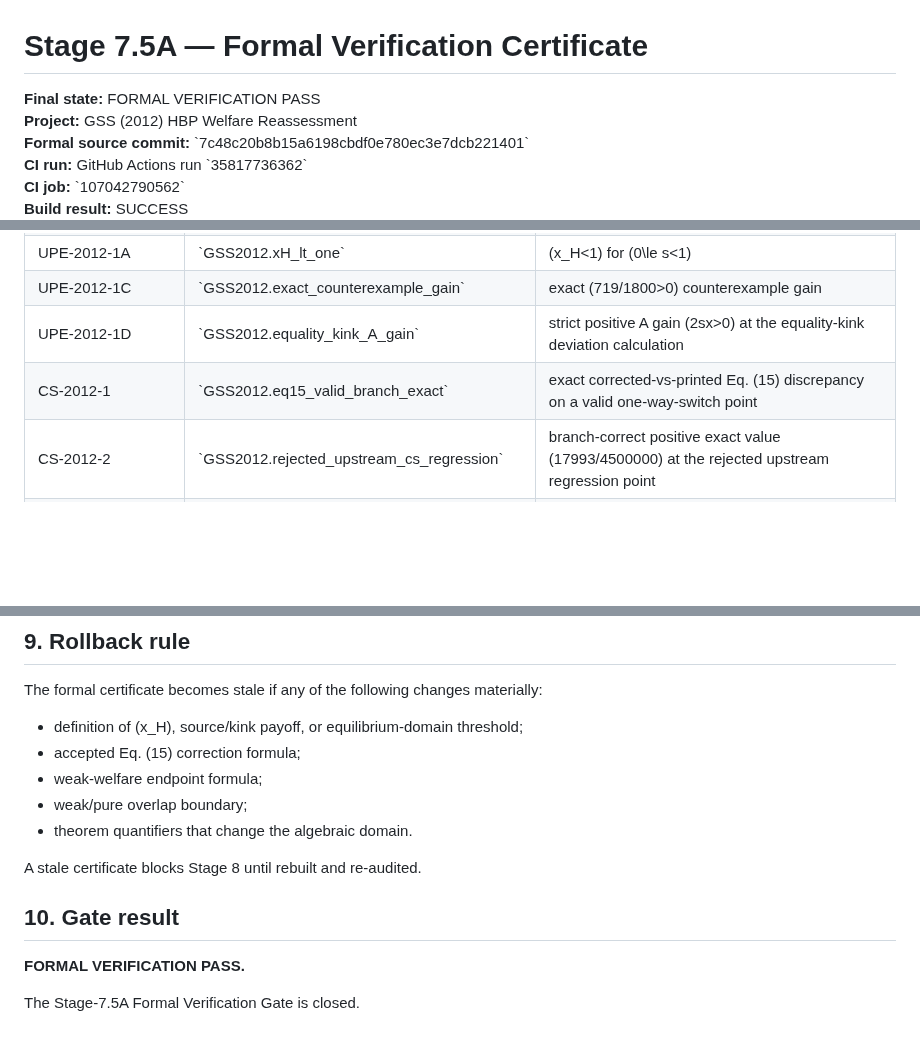
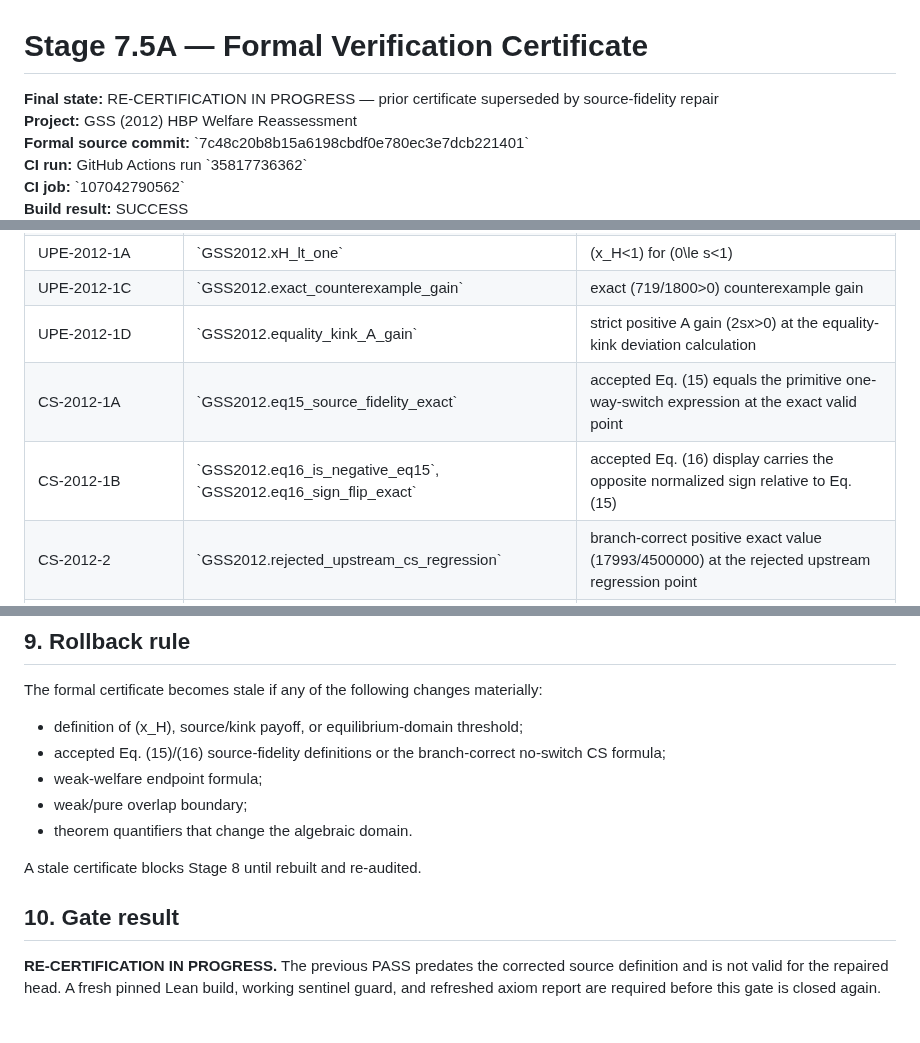
Before and after one commit to ryotamatsuki/gss-2012-hbpd-welfare-reassessment, a Markdown page: results/stage075a_formal_verification_certificate.md, 3 parts joined by grey strips. GitHub-like rendering; blank space fills up the shorter version.

Commit message:
formal: invalidate stale certificate pending repaired build

```diff
--- a/results/stage075a_formal_verification_certificate.md
+++ b/results/stage075a_formal_verification_certificate.md
@@ -1,6 +1,6 @@
 # Stage 7.5A — Formal Verification Certificate
 
-**Final state:** FORMAL VERIFICATION PASS
+**Final state:** RE-CERTIFICATION IN PROGRESS — prior certificate superseded by source-fidelity repair
 **Project:** GSS (2012) HBP Welfare Reassessment
 **Formal source commit:** \`7c48c20b8b15a6198cbdf0e780ec3e7dcb221401\`
 **CI run:** GitHub Actions run \`35817736362\`
@@ -38,7 +38,8 @@ The exact mathlib commit is pinned in \`formal/lakefile.lean\`.
 | UPE-2012-1A | \`GSS2012.xH_lt_one\` | \(x_H<1\) for \(0\le s<1\) |
 | UPE-2012-1C | \`GSS2012.exact_counterexample_gain\` | exact \(719/1800>0\) counterexample gain |
 | UPE-2012-1D | \`GSS2012.equality_kink_A_gain\` | strict positive A gain \(2sx>0\) at the equality-kink deviation calculation |
-| CS-2012-1 | \`GSS2012.eq15_valid_branch_exact\` | exact corrected-vs-printed Eq. (15) discrepancy on a valid one-way-switch point |
+| CS-2012-1A | \`GSS2012.eq15_source_fidelity_exact\` | accepted Eq. (15) equals the primitive one-way-switch expression at the exact valid point |
+| CS-2012-1B | \`GSS2012.eq16_is_negative_eq15\`, \`GSS2012.eq16_sign_flip_exact\` | accepted Eq. (16) display carries the opposite normalized sign relative to Eq. (15) |
 | CS-2012-2 | \`GSS2012.rejected_upstream_cs_regression\` | branch-correct positive exact value \(17993/4500000\) at the rejected upstream regression point |
 | W-2012-1 | \`GSS2012.weak_welfare_endpoint_identity\` | exact weak-welfare endpoint identity |
 | UPE-2012-OVERLAP | \`GSS2012.overlap_equality_implies_polynomial\` | \(x_H=\bar x\) implies \(11s^2+66s-9=0\) |
@@ -129,7 +130,7 @@ The two layers answer different questions:
 The formal certificate becomes stale if any of the following changes materially:
 
 - definition of \(x_H\), source/kink payoff, or equilibrium-domain threshold;
-- accepted Eq. (15) correction formula;
+- accepted Eq. (15)/(16) source-fidelity definitions or the branch-correct no-switch CS formula;
 - weak-welfare endpoint formula;
 - weak/pure overlap boundary;
 - theorem quantifiers that change the algebraic domain.
@@ -138,6 +139,4 @@ A stale certificate blocks Stage 8 until rebuilt and re-audited.
 
 ## 10. Gate result
 
-**FORMAL VERIFICATION PASS.**
-
-The Stage-7.5A Formal Verification Gate is closed.
+**RE-CERTIFICATION IN PROGRESS.** The previous PASS predates the corrected source definition and is not valid for the repaired head. A fresh pinned Lean build, working sentinel guard, and refreshed axiom report are required before this gate is closed again.
```
